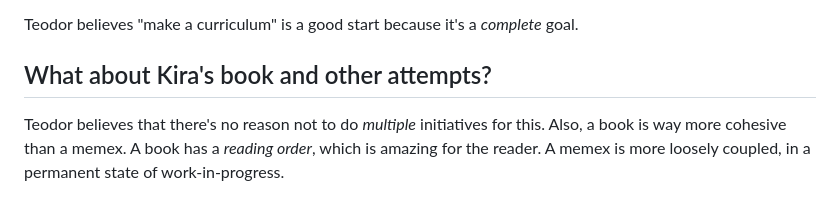
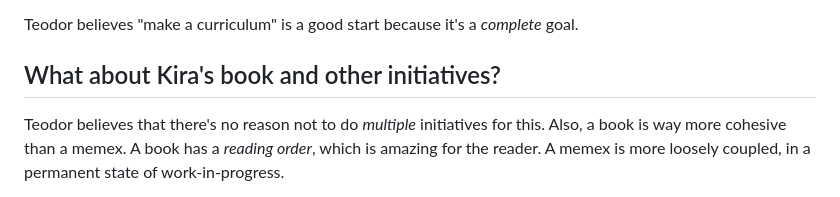
Before and after one commit to teodorlu/scicloj-garden-experiment, a Markdown page: README.md, the part around the change. GitHub-like rendering.

```diff
--- a/README.md
+++ b/README.md
@@ -96,7 +96,7 @@ Here's a proposal:
 
 Teodor believes "make a curriculum" is a good start because it's a _complete_ goal.
 
-## What about Kira's book and other attempts?
+## What about Kira's book and other initiatives?
 
 Teodor believes that there's no reason not to do _multiple_ initiatives for this.
 Also, a book is way more cohesive than a memex.
```
